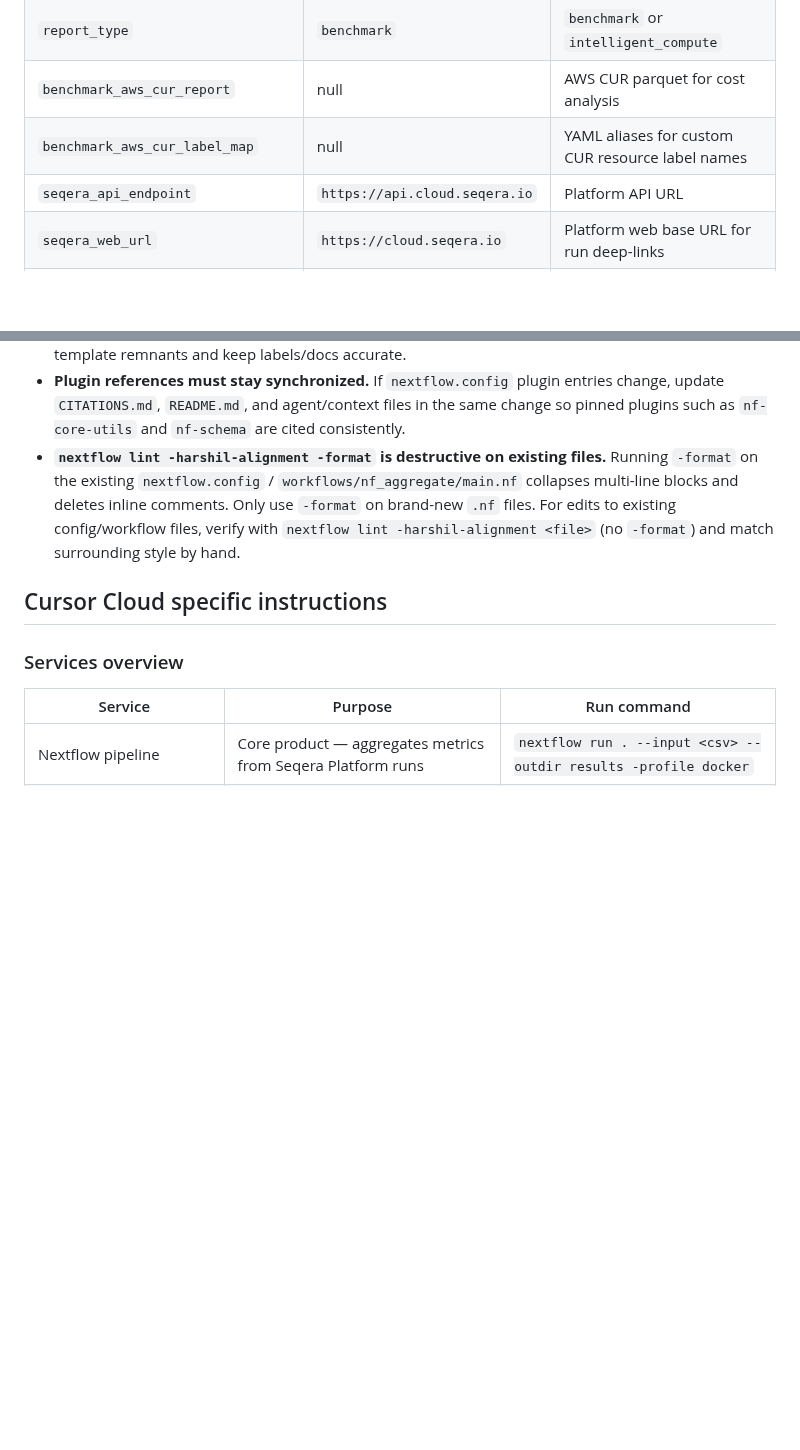
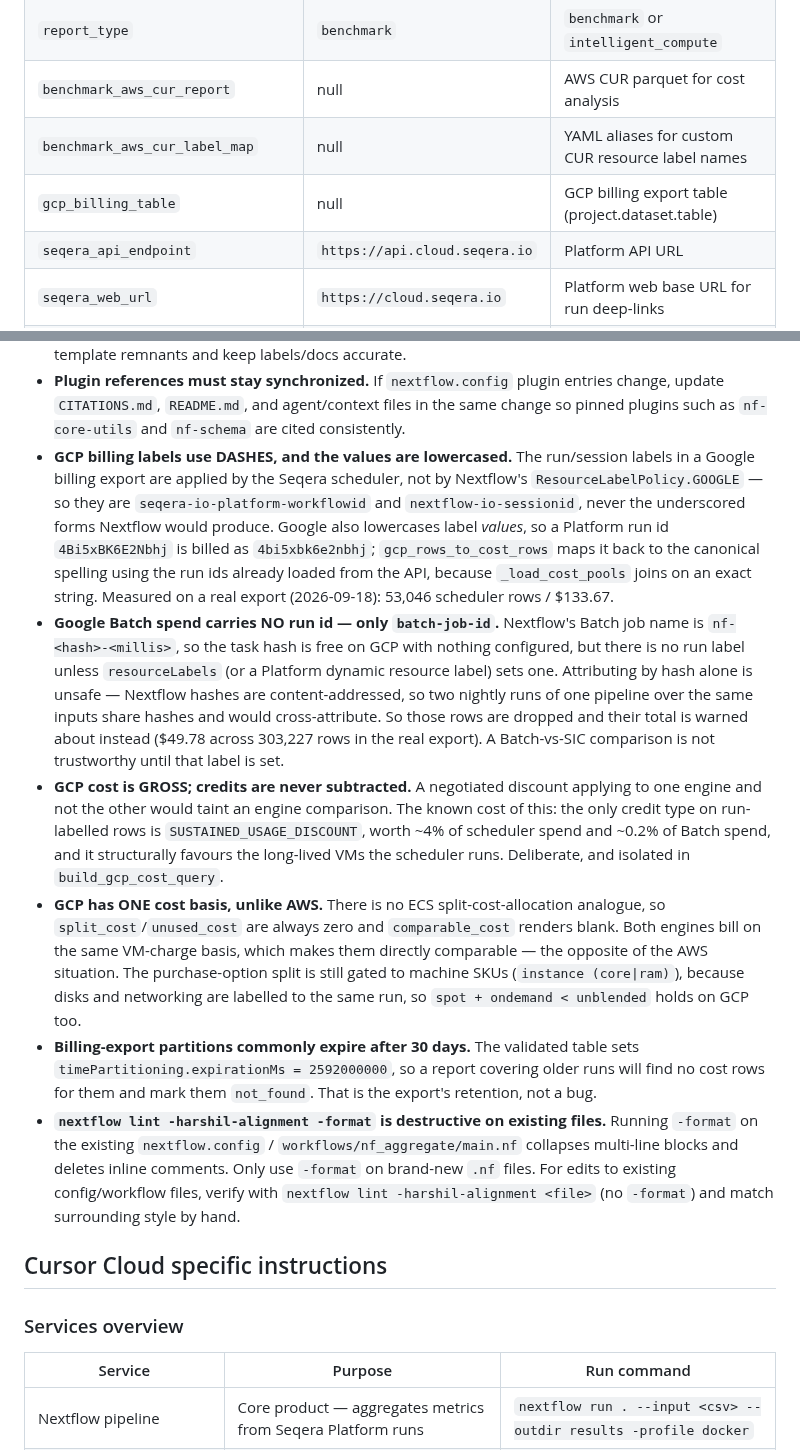
Before and after one commit to seqeralabs/nf-aggregate, a Markdown page: AGENTS.md, 2 parts joined by grey strips. Rendered like a GitHub page; blank space fills up the shorter version.

```diff
--- a/AGENTS.md
+++ b/AGENTS.md
@@ -35,6 +35,7 @@ and never an input.
 | `report_type`                 | `benchmark`                  | `benchmark` or `intelligent_compute`              |
 | `benchmark_aws_cur_report`    | null                          | AWS CUR parquet for cost analysis                 |
 | `benchmark_aws_cur_label_map` | null                          | YAML aliases for custom CUR resource label names  |
+| `gcp_billing_table`           | null                          | GCP billing export table (project.dataset.table)  |
 | `seqera_api_endpoint`         | `https://api.cloud.seqera.io` | Platform API URL                                  |
 | `seqera_web_url`              | `https://cloud.seqera.io`    | Platform web base URL for run deep-links          |
 | `intelligent_compute_core_report` | null                     | Optional core cost report for IC (not yet wired)  |
@@ -107,6 +108,36 @@ uv run --with typer --with pyyaml \
 - **Nextflow `include` statements in `main.nf` must be single-line.** `adamrtalbot/detect-nf-test-changes@v0.0.3` (used by CI) parses include lines and crashes on multi-line blocks. Write `include { A ; B ; C } from '...'` not multi-line blocks.
 - **Repository hygiene:** `.nf-core.yml` should stay absent unless nf-core linting is intentionally restored alongside the required config. When changing CI, docs, or plugin declarations, remove stale nf-core-template remnants and keep labels/docs accurate.
 - **Plugin references must stay synchronized.** If `nextflow.config` plugin entries change, update `CITATIONS.md`, `README.md`, and agent/context files in the same change so pinned plugins such as `nf-core-utils` and `nf-schema` are cited consistently.
+- **GCP billing labels use DASHES, and the values are lowercased.** The run/session labels
+  in a Google billing export are applied by the Seqera scheduler, not by Nextflow's
+  `ResourceLabelPolicy.GOOGLE` — so they are `seqera-io-platform-workflowid` and
+  `nextflow-io-sessionid`, never the underscored forms Nextflow would produce. Google also
+  lowercases label *values*, so a Platform run id `4Bi5xBK6E2Nbhj` is billed as
+  `4bi5xbk6e2nbhj`; `gcp_rows_to_cost_rows` maps it back to the canonical spelling using
+  the run ids already loaded from the API, because `_load_cost_pools` joins on an exact
+  string. Measured on a real export (2026-09-18): 53,046 scheduler rows / $133.67.
+- **Google Batch spend carries NO run id — only `batch-job-id`.** Nextflow's Batch job name
+  is `nf-<hash>-<millis>`, so the task hash is free on GCP with nothing configured, but
+  there is no run label unless `resourceLabels` (or a Platform dynamic resource label) sets
+  one. Attributing by hash alone is unsafe — Nextflow hashes are content-addressed, so two
+  nightly runs of one pipeline over the same inputs share hashes and would cross-attribute.
+  So those rows are dropped and their total is warned about instead ($49.78 across 303,227
+  rows in the real export). A Batch-vs-SIC comparison is not trustworthy until that label
+  is set.
+- **GCP cost is GROSS; credits are never subtracted.** A negotiated discount applying to one
+  engine and not the other would taint an engine comparison. The known cost of this: the
+  only credit type on run-labelled rows is `SUSTAINED_USAGE_DISCOUNT`, worth ~4% of
+  scheduler spend and ~0.2% of Batch spend, and it structurally favours the long-lived VMs
+  the scheduler runs. Deliberate, and isolated in `build_gcp_cost_query`.
+- **GCP has ONE cost basis, unlike AWS.** There is no ECS split-cost-allocation analogue, so
+  `split_cost`/`unused_cost` are always zero and `comparable_cost` renders blank. Both
+  engines bill on the same VM-charge basis, which makes them directly comparable — the
+  opposite of the AWS situation. The purchase-option split is still gated to machine SKUs
+  (`instance (core|ram)`), because disks and networking are labelled to the same run, so
+  `spot + ondemand < unblended` holds on GCP too.
+- **Billing-export partitions commonly expire after 30 days.** The validated table sets
+  `timePartitioning.expirationMs = 2592000000`, so a report covering older runs will find no
+  cost rows for them and mark them `not_found`. That is the export's retention, not a bug.
 - **`nextflow lint -harshil-alignment -format` is destructive on existing files.** Running `-format` on the existing `nextflow.config` / `workflows/nf_aggregate/main.nf` collapses multi-line blocks and deletes inline comments. Only use `-format` on brand-new `.nf` files. For edits to existing config/workflow files, verify with `nextflow lint -harshil-alignment <file>` (no `-format`) and match surrounding style by hand.
 
 ## Cursor Cloud specific instructions
```
Also changed, not shown: README.md (+31 -0 lines).
